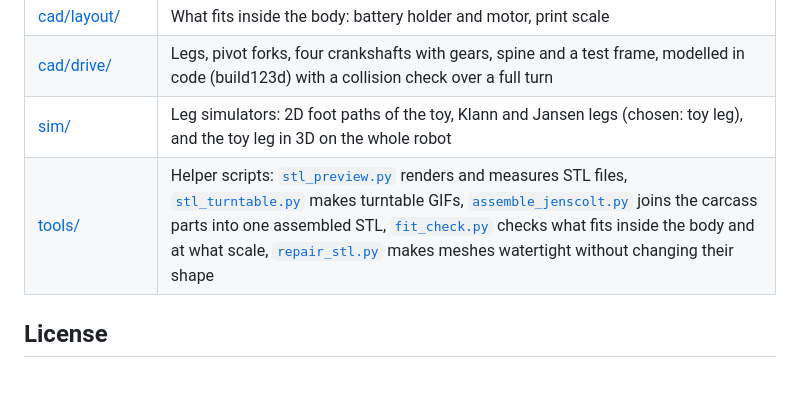
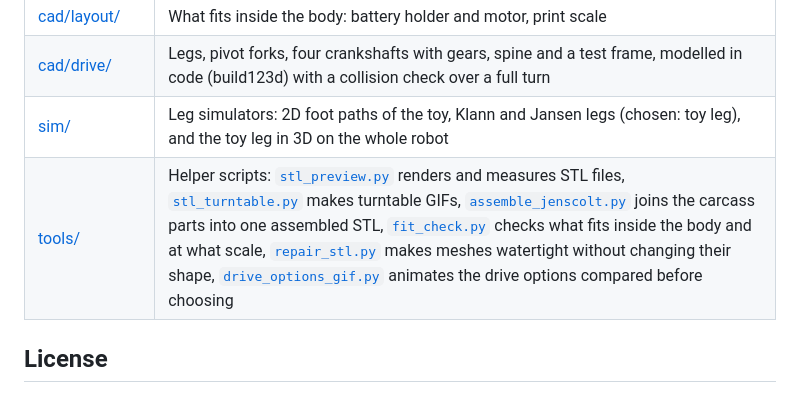
Before and after one commit to Morante-robotics/spider-bot-replica, a Markdown page: README.md, the part around the change. Rendered like a GitHub page.

Commit message:
Add drive options animation and name Morante in the logs
Co-Authored-By: Claude Opus 5.5 <noreply@anthropic.com>

```diff
--- a/README.md
+++ b/README.md
@@ -30,7 +30,7 @@ designed with AI help and how it was checked.
 | [cad/layout/](cad/layout/) | What fits inside the body: battery holder and motor, print scale |
 | [cad/drive/](cad/drive/) | Legs, pivot forks, four crankshafts with gears, spine and a test frame, modelled in code (build123d) with a collision check over a full turn |
 | [sim/](sim/) | Leg simulators: 2D foot paths of the toy, Klann and Jansen legs (chosen: toy leg), and the toy leg in 3D on the whole robot |
-| [tools/](tools/) | Helper scripts: [`stl_preview.py`](tools/stl_preview.py) renders and measures STL files, [`stl_turntable.py`](tools/stl_turntable.py) makes turntable GIFs, [`assemble_jenscolt.py`](tools/assemble_jenscolt.py) joins the carcass parts into one assembled STL, [`fit_check.py`](tools/fit_check.py) checks what fits inside the body and at what scale, [`repair_stl.py`](tools/repair_stl.py) makes meshes watertight without changing their shape |
+| [tools/](tools/) | Helper scripts: [`stl_preview.py`](tools/stl_preview.py) renders and measures STL files, [`stl_turntable.py`](tools/stl_turntable.py) makes turntable GIFs, [`assemble_jenscolt.py`](tools/assemble_jenscolt.py) joins the carcass parts into one assembled STL, [`fit_check.py`](tools/fit_check.py) checks what fits inside the body and at what scale, [`repair_stl.py`](tools/repair_stl.py) makes meshes watertight without changing their shape, [`drive_options_gif.py`](tools/drive_options_gif.py) animates the drive options compared before choosing |
 
 ## License
 
```
Also changed, not shown: ai-log.md (+2 -2 lines), build-log.md (+11 -5 lines), sim/images/drive-options.gif (added), sim/images/drive-options.png (added), 1 other file.
